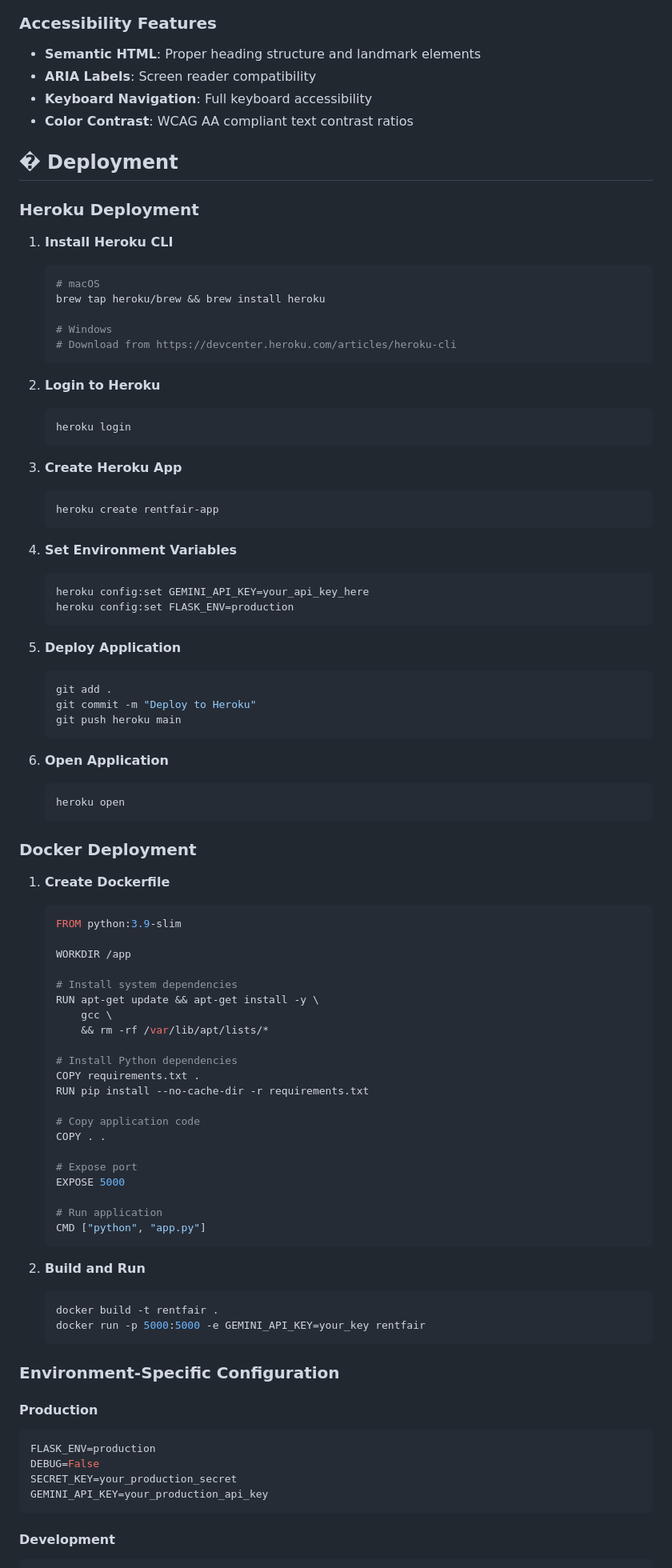
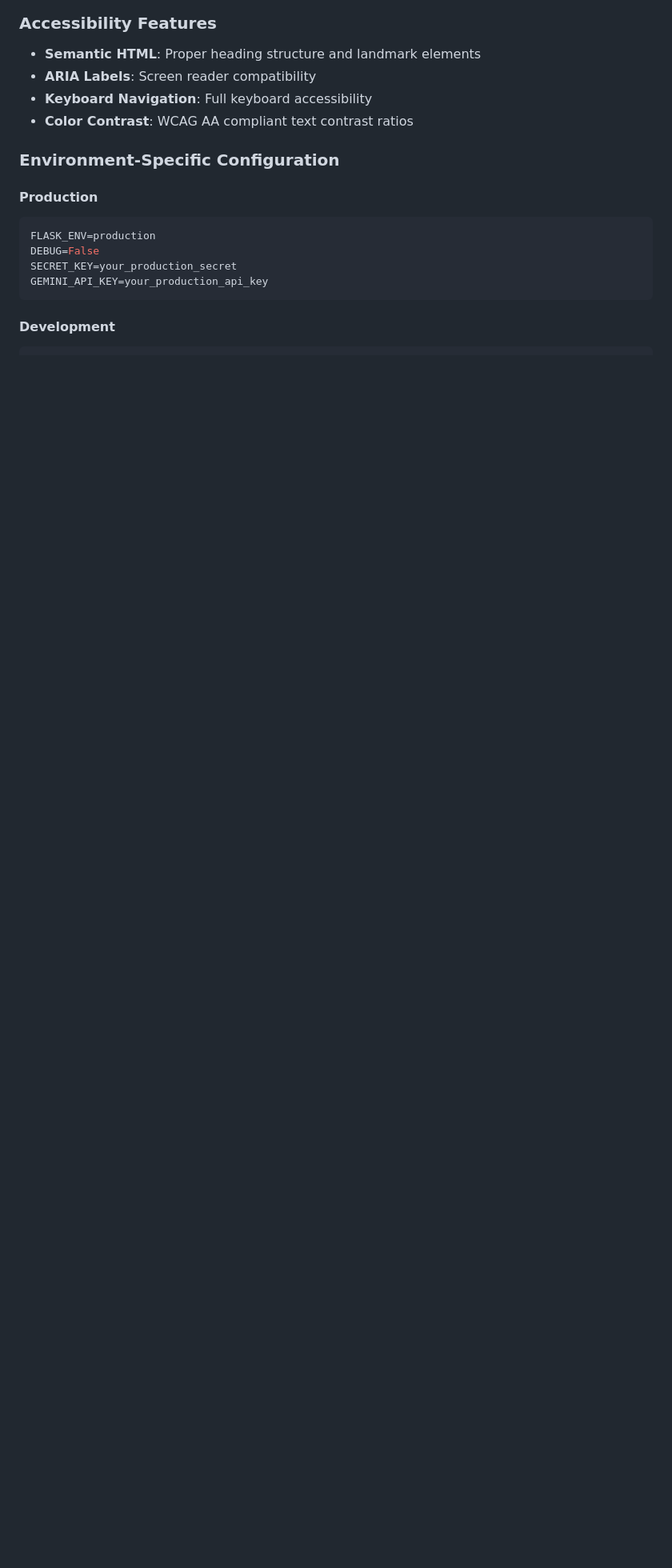
Before and after one commit to SarveshwarSenthilKumar/FraserHacks, a Markdown page: README.md, the part around one of its changes. Shown at 80% size. GitHub-like rendering; blank space fills up the shorter version.

````diff
--- a/README.md
+++ b/README.md
@@ -349,79 +239,6 @@ FraserHacks/
 - **Keyboard Navigation**: Full keyboard accessibility
 - **Color Contrast**: WCAG AA compliant text contrast ratios
 
-## � Deployment
-
-### Heroku Deployment
-
-1. **Install Heroku CLI**
-   ```bash
-   # macOS
-   brew tap heroku/brew && brew install heroku
-
-   # Windows
-   # Download from https://devcenter.heroku.com/articles/heroku-cli
-   ```
-
-2. **Login to Heroku**
-   ```bash
-   heroku login
-   ```
-
-3. **Create Heroku App**
-   ```bash
-   heroku create rentfair-app
-   ```
-
-4. **Set Environment Variables**
-   ```bash
-   heroku config:set GEMINI_API_KEY=your_api_key_here
-   heroku config:set FLASK_ENV=production
-   ```
-
-5. **Deploy Application**
-   ```bash
-   git add .
-   git commit -m "Deploy to Heroku"
-   git push heroku main
-   ```
-
-6. **Open Application**
-   ```bash
-   heroku open
-   ```
-
-### Docker Deployment
-
-1. **Create Dockerfile**
-   ```dockerfile
-   FROM python:3.9-slim
-
-   WORKDIR /app
-
-   # Install system dependencies
-   RUN apt-get update && apt-get install -y \
-       gcc \
-       && rm -rf /var/lib/apt/lists/*
-
-   # Install Python dependencies
-   COPY requirements.txt .
-   RUN pip install --no-cache-dir -r requirements.txt
-
-   # Copy application code
-   COPY . .
-
-   # Expose port
-   EXPOSE 5000
-
-   # Run application
-   CMD ["python", "app.py"]
-   ```
-
-2. **Build and Run**
-   ```bash
-   docker build -t rentfair .
-   docker run -p 5000:5000 -e GEMINI_API_KEY=your_key rentfair
-   ```
 
 ### Environment-Specific Configuration
 
````
Also changed, not shown: other parts of README.md (+47 -196 lines).
